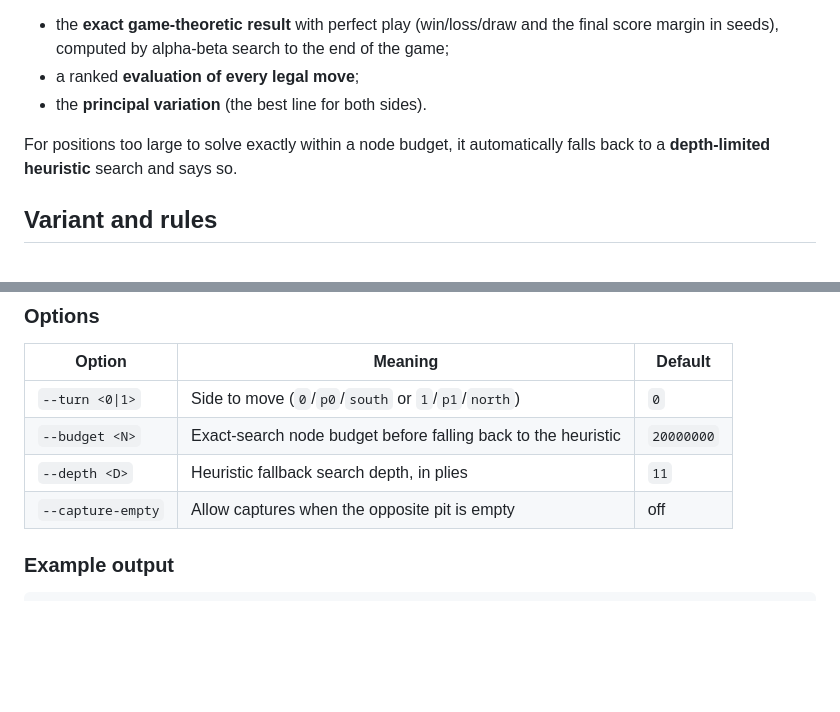
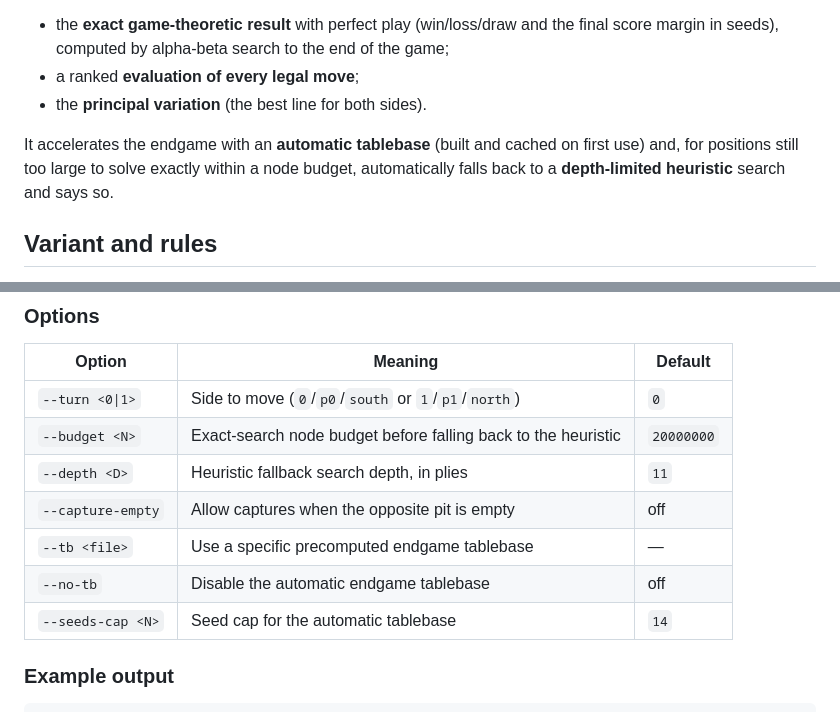
Before and after one commit to cneisler/mancala-solver, a Markdown page: README.md, 2 parts joined by grey strips. Drawn GitHub-style; blank space fills up the shorter version.

```diff
--- a/README.md
+++ b/README.md
@@ -10,8 +10,10 @@ Give it a board position and it tells you, for the side to move:
 - a ranked **evaluation of every legal move**;
 - the **principal variation** (the best line for both sides).
 
-For positions too large to solve exactly within a node budget, it automatically
-falls back to a **depth-limited heuristic** search and says so.
+It accelerates the endgame with an **automatic tablebase** (built and cached on
+first use) and, for positions still too large to solve exactly within a node
+budget, automatically falls back to a **depth-limited heuristic** search and
+says so.
 
 ## Variant and rules
 
@@ -70,6 +72,9 @@ mancala-solver start --pits 6 --seeds 4
 | `--budget <N>` | Exact-search node budget before falling back to the heuristic | `20000000` |
 | `--depth <D>` | Heuristic fallback search depth, in plies | `11` |
 | `--capture-empty` | Allow captures when the opposite pit is empty | off |
+| `--tb <file>` | Use a specific precomputed endgame tablebase | — |
+| `--no-tb` | Disable the automatic endgame tablebase | off |
+| `--seeds-cap <N>` | Seed cap for the automatic tablebase | `14` |
 
 ### Example output
 
```
Also changed, not shown: other parts of README.md (+41 -31 lines).
